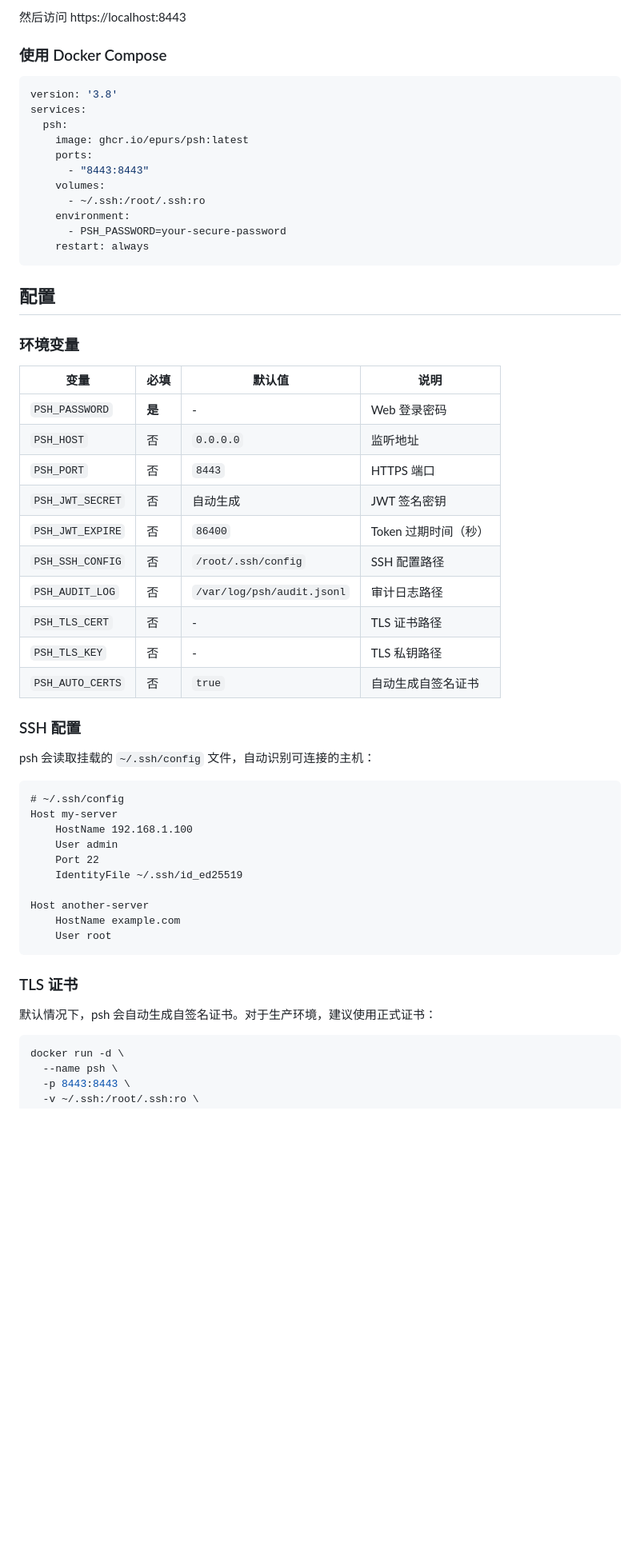
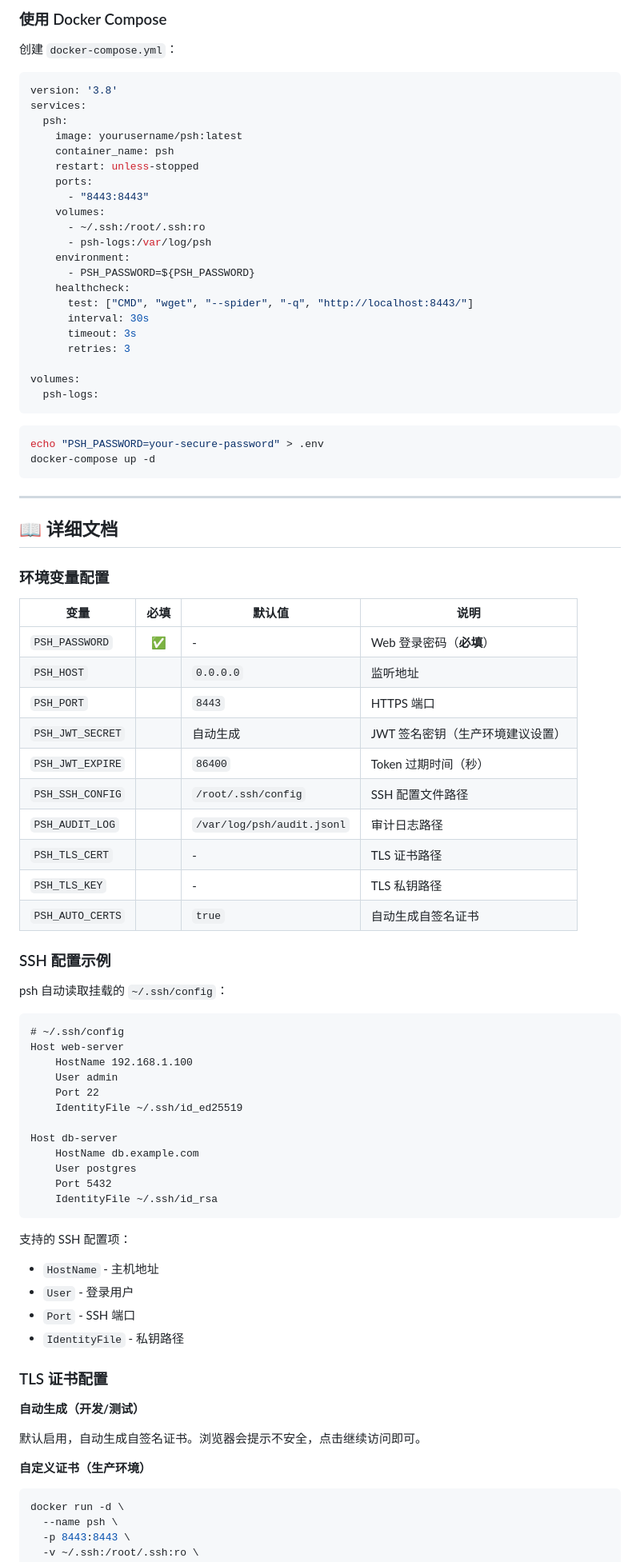
Before and after one commit to fimreal/psh, a Markdown page: README.md, the part around one of its changes. Shown at 80% size. GitHub-like rendering; blank space fills up the shorter version.

````diff
--- a/README.md
+++ b/README.md
@@ -98,60 +52,89 @@ docker run -d \
 ```
 
-然后访问 https://localhost:8443
+### 使用 Docker Compose
 
-### 使用 Docker Compose
+创建 `docker-compose.yml`：
 
 ```yaml
 version: '3.8'
 services:
   psh:
-    image: ghcr.io/epurs/psh:latest
+    image: yourusername/psh:latest
+    container_name: psh
+    restart: unless-stopped
     ports:
       - "8443:8443"
     volumes:
       - ~/.ssh:/root/.ssh:ro
+      - psh-logs:/var/log/psh
     environment:
-      - PSH_PASSWORD=your-secure-password
-    restart: always
+      - PSH_PASSWORD=${PSH_PASSWORD}
+    healthcheck:
+      test: ["CMD", "wget", "--spider", "-q", "http://localhost:8443/"]
+      interval: 30s
+      timeout: 3s
+      retries: 3
+
+volumes:
+  psh-logs:
 ```
 
-## 配置
+```bash
+echo "PSH_PASSWORD=your-secure-password" > .env
+docker-compose up -d
+```
 
-### 环境变量
+---
+
+## 📖 详细文档
+
+### 环境变量配置
 
 | 变量 | 必填 | 默认值 | 说明 |
-|------|------|--------|------|
-| `PSH_PASSWORD` | **是** | - | Web 登录密码 |
-| `PSH_HOST` | 否 | `0.0.0.0` | 监听地址 |
-| `PSH_PORT` | 否 | `8443` | HTTPS 端口 |
-| `PSH_JWT_SECRET` | 否 | 自动生成 | JWT 签名密钥 |
-| `PSH_JWT_EXPIRE` | 否 | `86400` | Token 过期时间（秒） |
-| `PSH_SSH_CONFIG` | 否 | `/root/.ssh/config` | SSH 配置路径 |
-| `PSH_AUDIT_LOG` | 否 | `/var/log/psh/audit.jsonl` | 审计日志路径 |
-| `PSH_TLS_CERT` | 否 | - | TLS 证书路径 |
-| `PSH_TLS_KEY` | 否 | - | TLS 私钥路径 |
-| `PSH_AUTO_CERTS` | 否 | `true` | 自动生成自签名证书 |
+|------|:----:|--------|------|
+| `PSH_PASSWORD` | ✅ | - | Web 登录密码（**必填**） |
+| `PSH_HOST` | | `0.0.0.0` | 监听地址 |
+| `PSH_PORT` | | `8443` | HTTPS 端口 |
+| `PSH_JWT_SECRET` | | 自动生成 | JWT 签名密钥（生产环境建议设置） |
+| `PSH_JWT_EXPIRE` | | `86400` | Token 过期时间（秒） |
+| `PSH_SSH_CONFIG` | | `/root/.ssh/config` | SSH 配置文件路径 |
+| `PSH_AUDIT_LOG` | | `/var/log/psh/audit.jsonl` | 审计日志路径 |
+| `PSH_TLS_CERT` | | - | TLS 证书路径 |
+| `PSH_TLS_KEY` | | - | TLS 私钥路径 |
+| `PSH_AUTO_CERTS` | | `true` | 自动生成自签名证书 |
 
-### SSH 配置
+### SSH 配置示例
 
-psh 会读取挂载的 `~/.ssh/config` 文件，自动识别可连接的主机：
+psh 自动读取挂载的 `~/.ssh/config`：
 
 ```ssh
 # ~/.ssh/config
-Host my-server
+Host web-server
     HostName 192.168.1.100
     User admin
     Port 22
     IdentityFile ~/.ssh/id_ed25519
 
-Host another-server
-    HostName example.com
-    User root
+Host db-server
+    HostName db.example.com
+    User postgres
+    Port 5432
+    IdentityFile ~/.ssh/id_rsa
 ```
 
-### TLS 证书
+支持的 SSH 配置项：
+- `HostName` - 主机地址
+- `User` - 登录用户
+- `Port` - SSH 端口
+- `IdentityFile` - 私钥路径
 
-默认情况下，psh 会自动生成自签名证书。对于生产环境，建议使用正式证书：
+### TLS 证书配置
+
+**自动生成（开发/测试）**
+
+默认启用，自动生成自签名证书。浏览器会提示不安全，点击继续访问即可。
+
+**自定义证书（生产环境）**
 
 ```bash
 docker run -d \
````
Also changed, not shown: other parts of README.md (+206 -146 lines).
